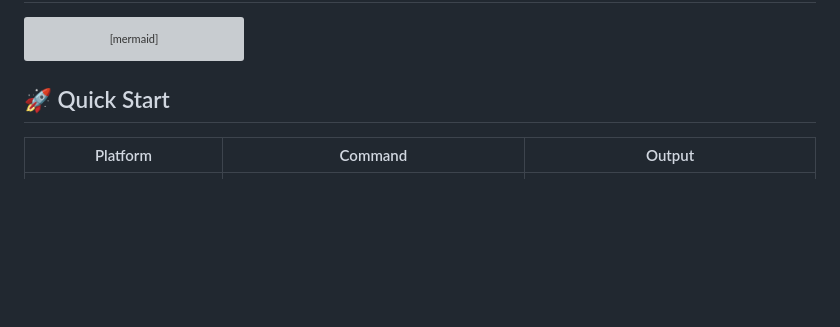
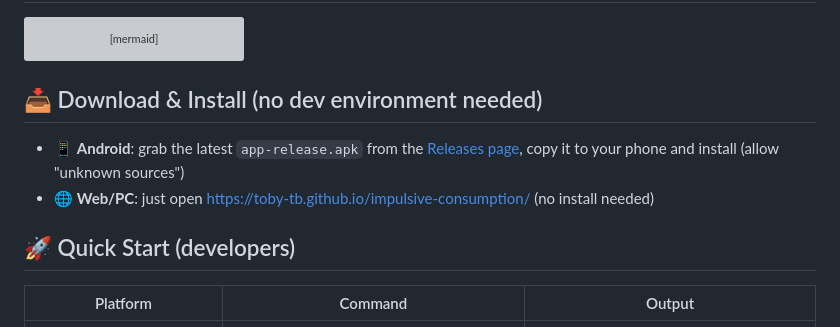
Before and after one commit to Toby-TB/impulsive-consumption, a Markdown page: README.en.md, the part around the change. GitHub-like rendering; blank space fills up the shorter version; grey boxes are pictures that could not be loaded.

Commit message:
docs: 增加 Releases 下载安装指引

````diff
--- a/README.en.md
+++ b/README.en.md
@@ -81,7 +81,12 @@ flowchart LR
   DB --> L["📱 On-device storage<br/>Windows / macOS / Android / iOS / Web"]
 ```
 
-## 🚀 Quick Start
+## 📥 Download & Install (no dev environment needed)
+
+- 📱 **Android**: grab the latest `app-release.apk` from the [Releases page](https://github.com/Toby-TB/impulsive-consumption/releases), copy it to your phone and install (allow "unknown sources")
+- 🌐 **Web/PC**: just open https://toby-tb.github.io/impulsive-consumption/ (no install needed)
+
+## 🚀 Quick Start (developers)
 
 | Platform | Command | Output |
 |---|---|---|
````
Also changed, not shown: README.md (+6 -1 lines), README.zh-Hant.md (+6 -1 lines).
